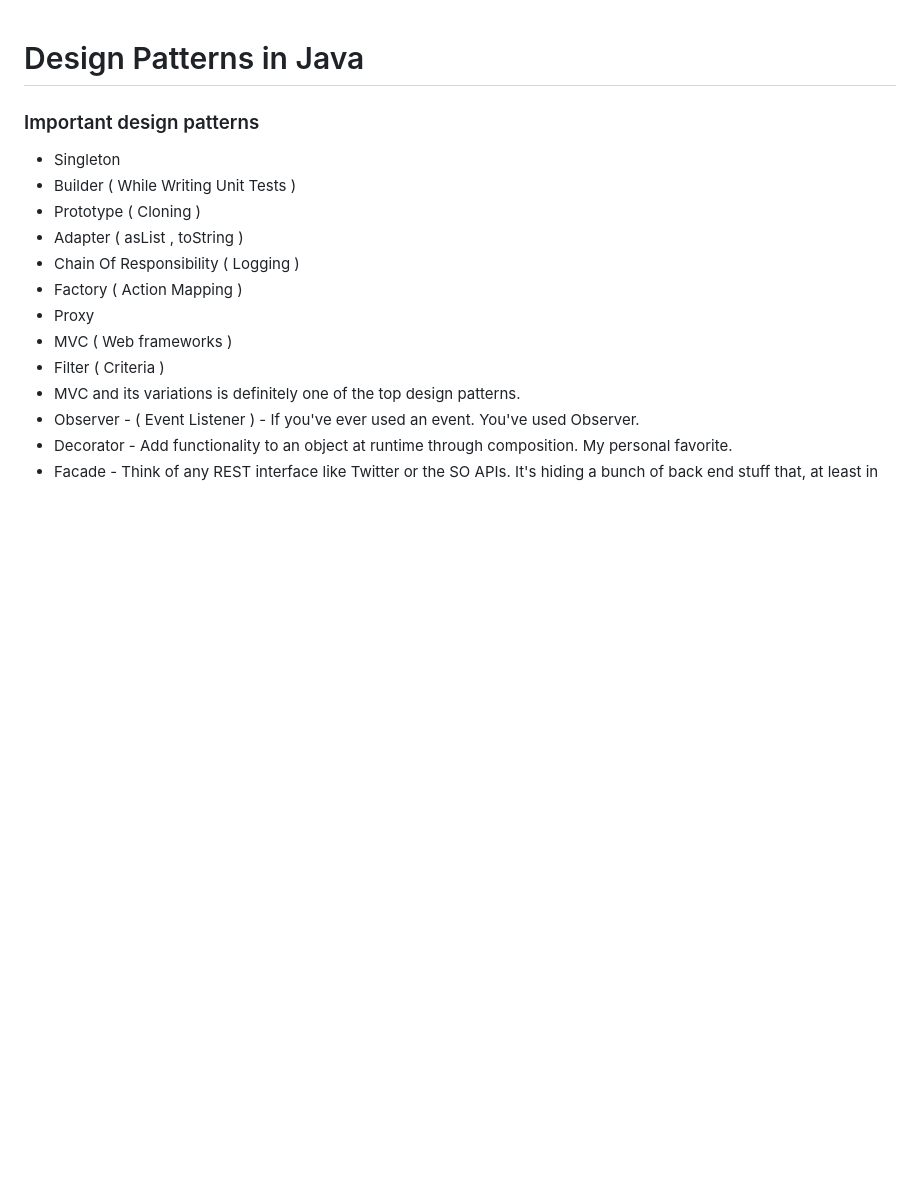
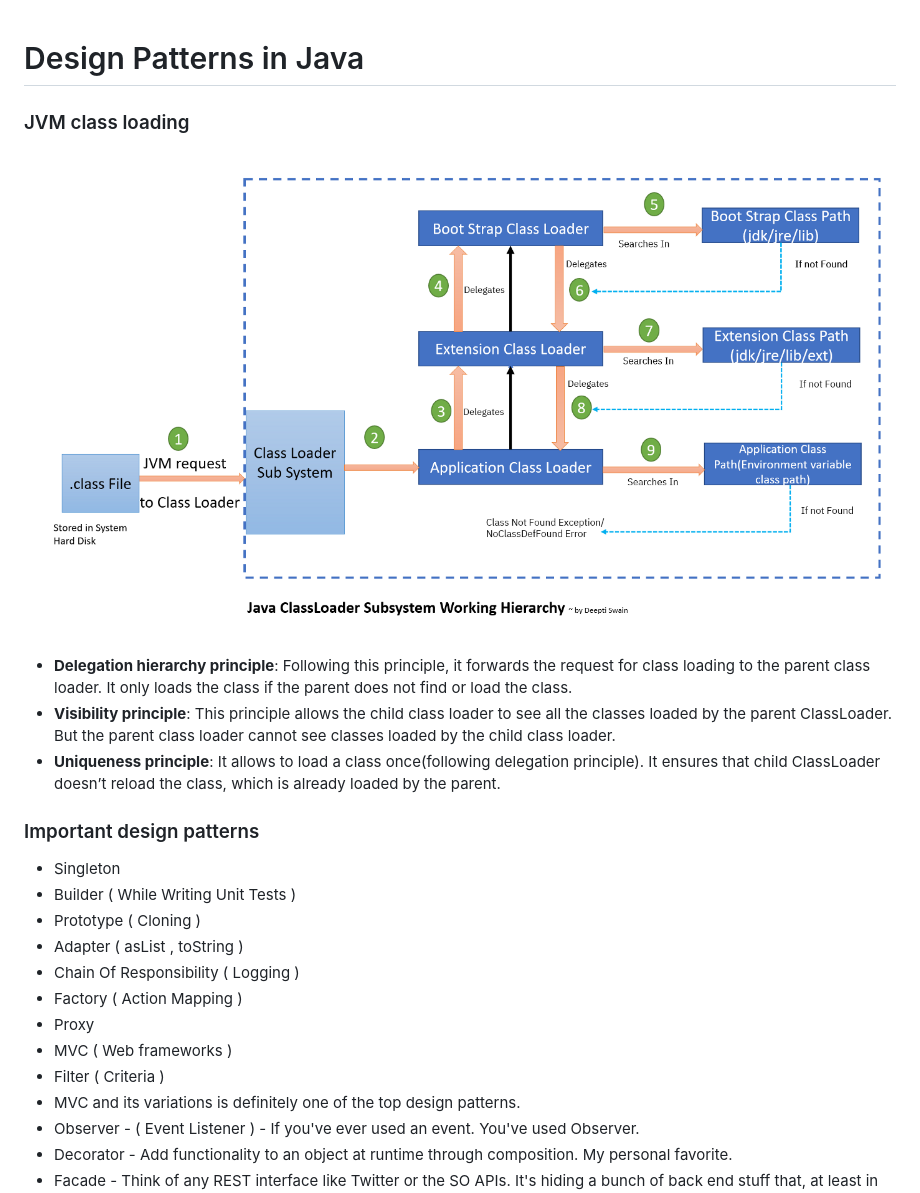
Before and after one commit to singh-man/books, a Markdown page: designPattern/040_dp_inJava.md, the part around the change. Drawn GitHub-style; pictures changed too: designPattern/media/jvm_classLoading.png (added); blank space fills up the shorter version.

Commit message:
class loading

```diff
--- a/designPattern/040_dp_inJava.md
+++ b/designPattern/040_dp_inJava.md
@@ -1,6 +1,15 @@
 <!--Start Fragment-->
 Design Patterns in Java
 =======================
+
+### JVM class loading
+
+![](media/jvm_classLoading.png)
+
+- **Delegation hierarchy principle**: Following this principle, it forwards the request for class loading to the parent class loader. It only loads the class if the parent does not find or load the class.
+- **Visibility principle**: This principle allows the child class loader to see all the classes loaded by the parent ClassLoader. But the parent class loader cannot see classes loaded by the child class loader.
+- **Uniqueness principle**: It allows to load a class once(following delegation principle). It ensures that child ClassLoader doesn’t reload the class, which is already loaded by the parent.
+
 
 ### Important design patterns
   - Singleton
```
